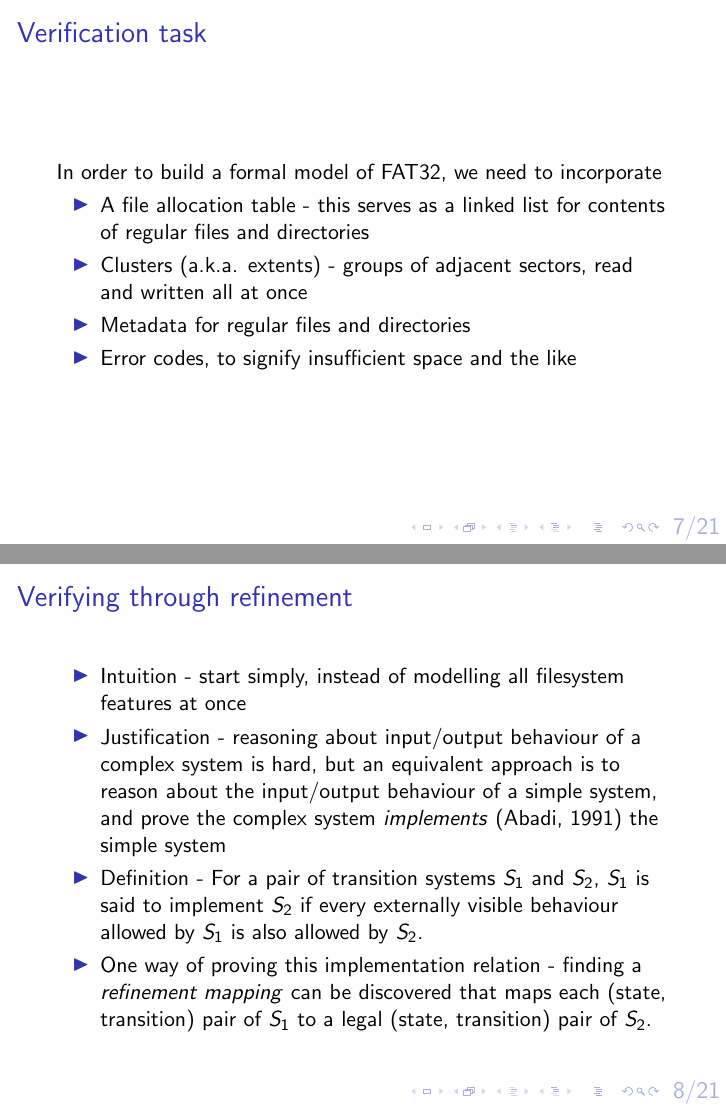
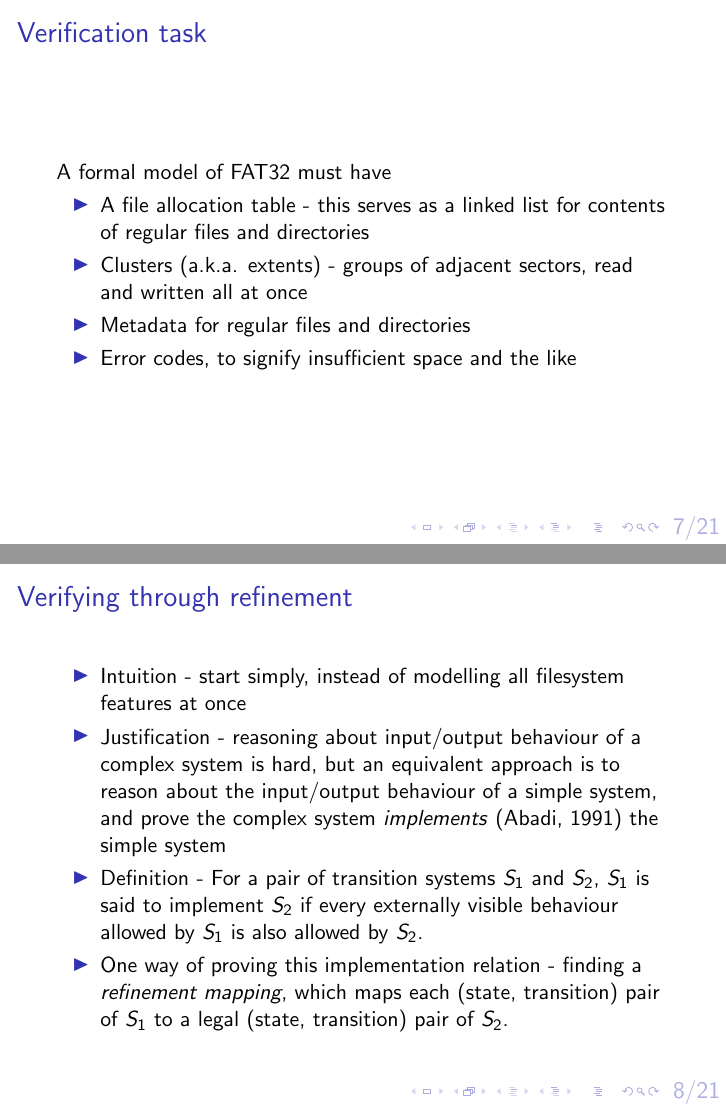
Before and after one commit to airbornemihir/a-verified-fs, LaTeX slides (papers-and-slides/talk-2018-04-06.tex): pages 7 and 8 of 21, joined at a grey line. Compiled offline with pdfLaTeX.

Commit message:
Minor fixes

```diff
--- a/papers-and-slides/talk-2018-04-06.tex
+++ b/papers-and-slides/talk-2018-04-06.tex
@@ -71,7 +71,7 @@
 \section{Analysing and approaching the problem}
 
 \begin{frame}{Verification task}
-  In order to build a formal model of FAT32, we need to incorporate
+  A formal model of FAT32 must have
   \begin{itemize}
   \item A file allocation table - this serves as a linked list for
     contents of regular files and directories
@@ -94,7 +94,7 @@
     $S_1$ is said to implement $S_2$ if every externally visible
     behaviour allowed by $S_1$ is also allowed by $S_2$.
   \item One way of proving this implementation relation - finding a
-    \textit{refinement mapping} can be discovered that maps each
+    \textit{refinement mapping}, which maps each
     (state, transition) pair of $S_1$ to a legal (state, transition)
     pair of $S_2$.
   \end{itemize}
```
Also changed, not shown: papers-and-slides/generic-paper.tex (+1 -3 lines), papers-and-slides/generic-paper.pdf, papers-and-slides/talk-2018-04-06.pdf.
